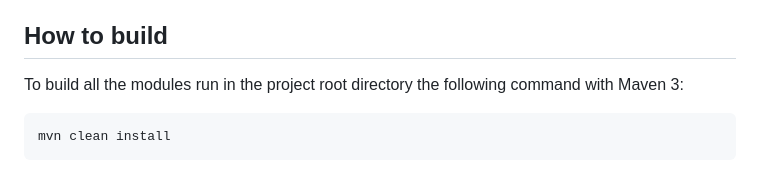
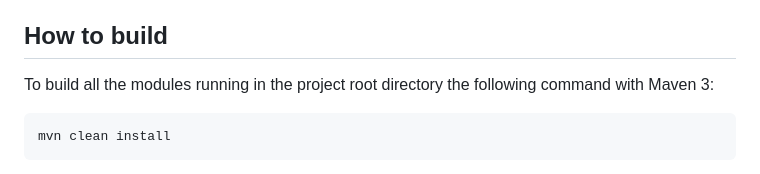
Before and after one commit to varun9715/xwalk-demo, a Markdown page: README.md, the part around the change. Drawn GitHub-style.

Commit message:
Test Git Hub Action

```diff
--- a/README.md
+++ b/README.md
@@ -19,7 +19,7 @@ The main parts of the template are:
 
 ## How to build
 
-To build all the modules run in the project root directory the following command with Maven 3:
+To build all the modules running in the project root directory the following command with Maven 3:
 
     mvn clean install
 
```
